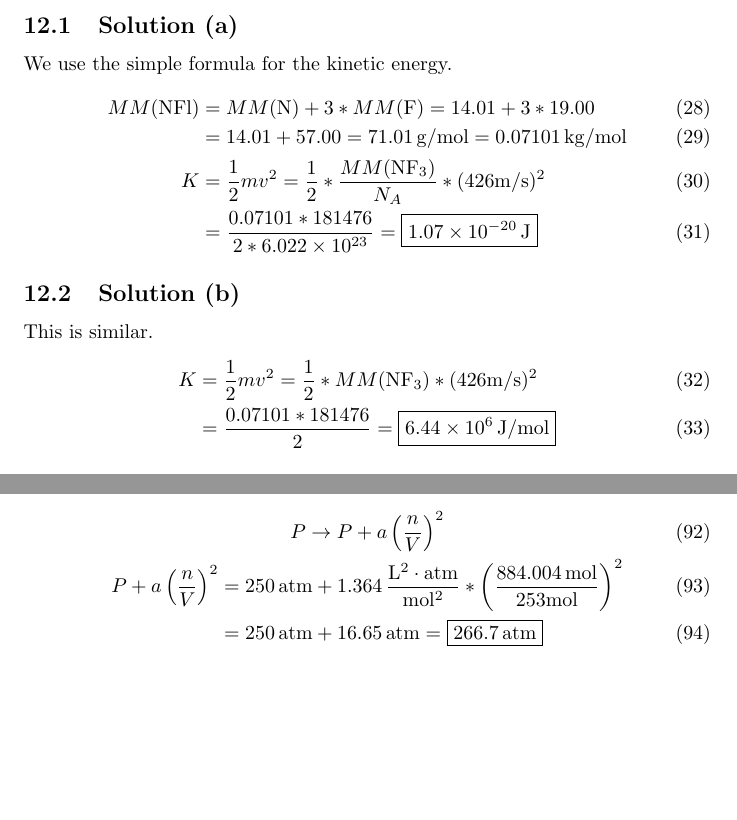
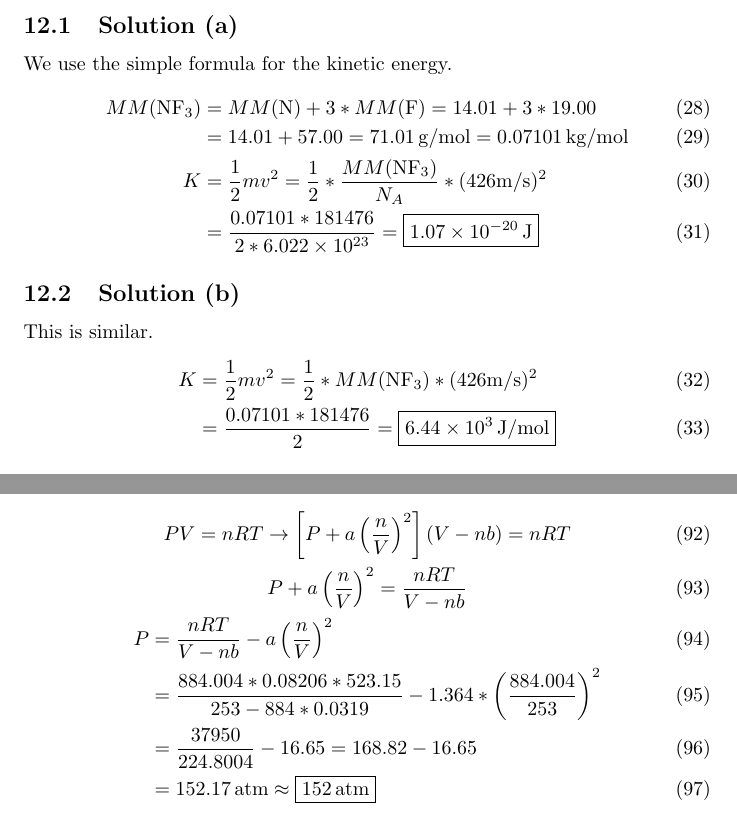
Before and after one commit to ddentona/CHEM-40, a LaTeX problem sheet (Week 21/Problem Set 5/Problem Set 5.tex): two parts of pages 6 and 24 of 28 before the commit and two parts of pages 6 and 24 of 29 after it, joined at a grey line, cut so that both start at the same text, the shorter picture padded with empty space. Compiled offline with pdfLaTeX.

Commit message:
PS5 Little Corrections

```diff
--- a/Week 21/Problem Set 5/Problem Set 5.tex
+++ b/Week 21/Problem Set 5/Problem Set 5.tex
@@ -176,7 +176,7 @@
         \subsection{Solution (a)}
             We use the simple formula for the kinetic energy.
             \begin{align}
-                MM(\ce{NFl})   &=  MM(\ce{N}) + 3 * MM(\ce{F})
+                MM(\ce{NF3})   &=  MM(\ce{N}) + 3 * MM(\ce{F})
                     =   14.01 + 3 * 19.00\\
                     &=  14.01 + 57.00
                     =   71.01\,\unit{\gram/\mole}
@@ -193,7 +193,7 @@
                 K   &=  \frac{1}{2}mv^2
                     =   \frac{1}{2} * MM(\ce{NF3}) * (426\unit{\meter/\second})^2\\
                     &=  \frac{0.07101 * 181476}{2}
-                    =   \boxed{6.44\E{6}\,\unit{\joule/\mole}}
+                    =   \boxed{6.44\E{3}\,\unit{\joule/\mole}}
             \end{align}
 
         \subsection{Solution (c)}
@@ -698,11 +699,16 @@
             Use the Van der Waals equation.
             The values to be used are $a = 1.364\,\unit{\frac{L^2\cdot\atm}{\mole^2}}$ and $b = 0.0319\,\unit{\liter/\mole}$.
             \begin{gather}
-                P \to P + a \left( \frac{n}{V} \right)^2\\
+                PV  =   nRT \to
+                \left[ P + a \left( \frac{n}{V} \right)^2 \right]\left( V - nb \right) = nRT\\
+                P + a \left( \frac{n}{V} \right)^2  =   \frac{nRT}{V - nb}\\
                 \begin{align}
-                    P + a \left( \frac{n}{V} \right)^2  &=  250\,\unit{\atm} + 1.364\,\unit{\frac{L^2\cdot\atm}{\mole^2}} * \left( \frac{884.004\,\unit{\mole}}{253\unit{\mole}} \right)^2\\
-                        &=  250\,\unit{atm} + 16.65\,\unit{\atm}
-                        =   \boxed{266.7\,\unit{\atm}}
+                    P   &=  \frac{nRT}{V - nb} - a \left( \frac{n}{V} \right)^2\\
+                        &=  \frac{884.004 * 0.08206 * 523.15}{253 - 884 * 0.0319} - 1.364 * \left( \frac{884.004}{253} \right)^2\\
+                        &=  \frac{37950}{224.8004} - 16.65
+                        =   168.82 - 16.65\\
+                        &=  152.17\,\unit{\atm}
+                        \approx \boxed{152\,\unit{\atm}}
                 \end{align}
             \end{gather}
 
```
Also changed, not shown: Week 21/Problem Set 5/Problem Set 5.pdf, Week 21/Problem Set 5/Problem Set 5.tex (5 more changed lines), 6 other files.
